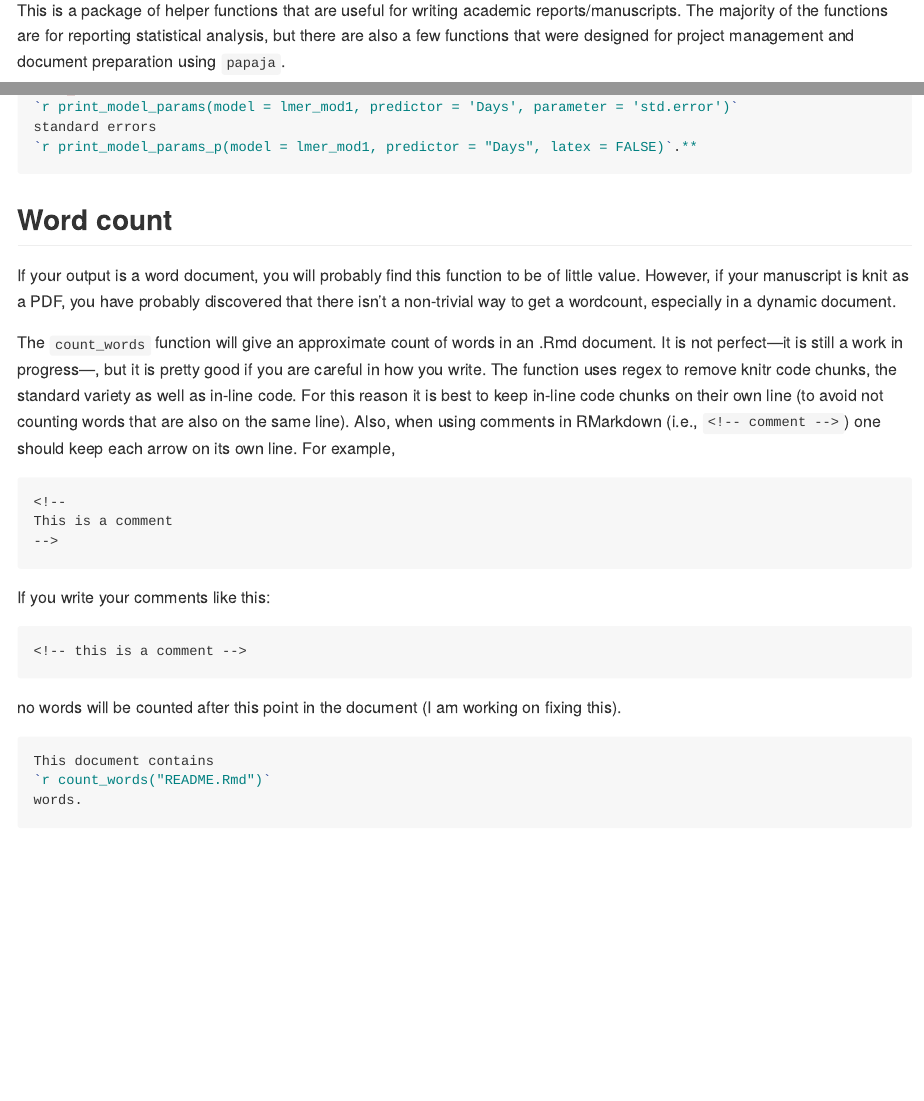
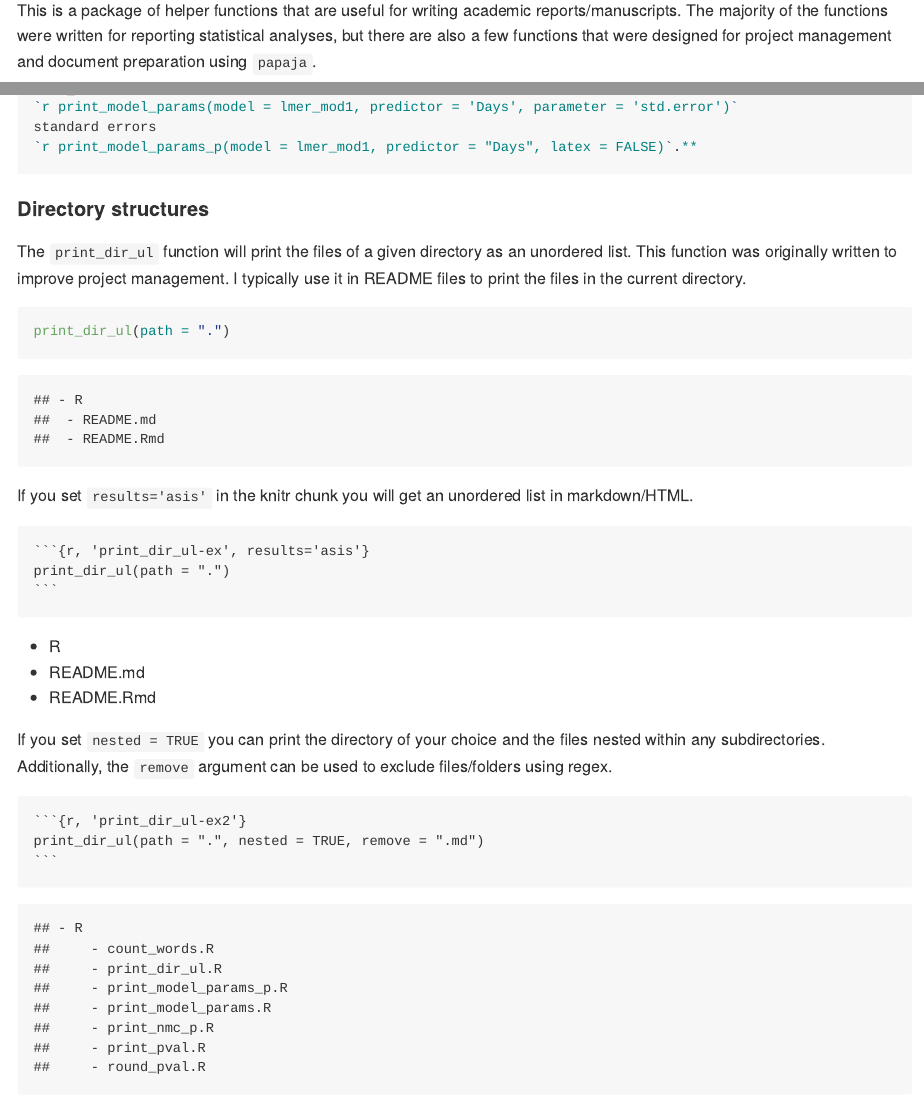
Before and after one commit to jvcasillas/academicWriteR, an R Markdown document (README.Rmd): the page in a window 1100 px wide, from 90 px down, and a second part further down, joined at a grey line. Rendered offline with R 4.5, knitr and Pandoc, with nearby package versions; some code elsewhere in the file could not run offline; common packages that the code uses without loading them are loaded.

Commit message:
update readme with print_dir_ul

`````diff
--- a/README.Rmd
+++ b/README.Rmd
@@ -11,8 +11,8 @@ knitr::opts_chunk$set(echo = TRUE)
 ## Overview
 
 This is a package of helper functions that are useful for writing academic
-reports/manuscripts. The majority of the functions are for reporting
-statistical analysis, but there are also a few functions that were designed
+reports/manuscripts. The majority of the functions were written for reporting
+statistical analyses, but there are also a few functions that were designed
 for project management and document preparation using `papaja`.
 
 ## Functions
@@ -145,8 +145,43 @@ standard errors
 `r print_model_params_p(model = lmer_mod1, predictor = "Days", latex = FALSE)`.**
 ```
 
+#### Directory structures
 
+The `print_dir_ul` function will print the files of a given directory as an
+unordered list. This function was originally written to improve project
+management. I typically use it in README files to print the files in the
+current directory.
 
+```{r, 'print_dir_ul-ex'}
+print_dir_ul(path = ".")
+```
+
+If you set `results='asis'` in the knitr chunk you will get an unordered list
+in markdown/HTML.
+
+````
+```{r, 'print_dir_ul-ex', results='asis'}`r ''`
+print_dir_ul(path = ".")
+```
+````
+
+```{r, 'print_dir_ul-ex1', results='asis', echo=F}
+print_dir_ul(path = ".")
+```
+
+If you set `nested = TRUE` you can print the directory of your choice and the
+files nested within any subdirectories. Additionally, the `remove` argument can
+be used to exclude files/folders using regex.
+
+````
+```{r, 'print_dir_ul-ex2'}`r ''`
+print_dir_ul(path = ".", nested = TRUE, remove = ".md")
+```
+````
+
+```{r, 'print_dir_ul-ex2', echo=F}
+print_dir_ul(path = ".", nested = TRUE, remove = ".md")
+```
 
 ## Word count
 
`````
Also changed, not shown: README.md.
